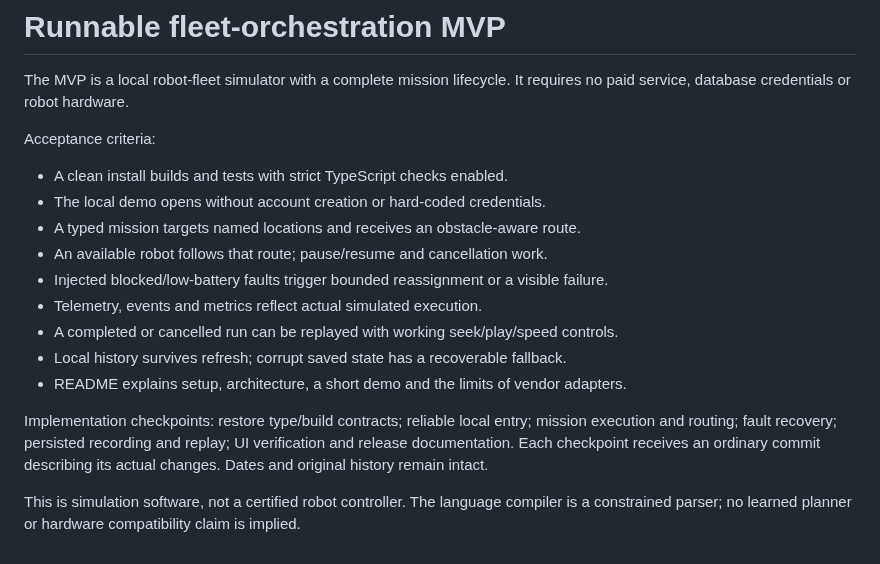
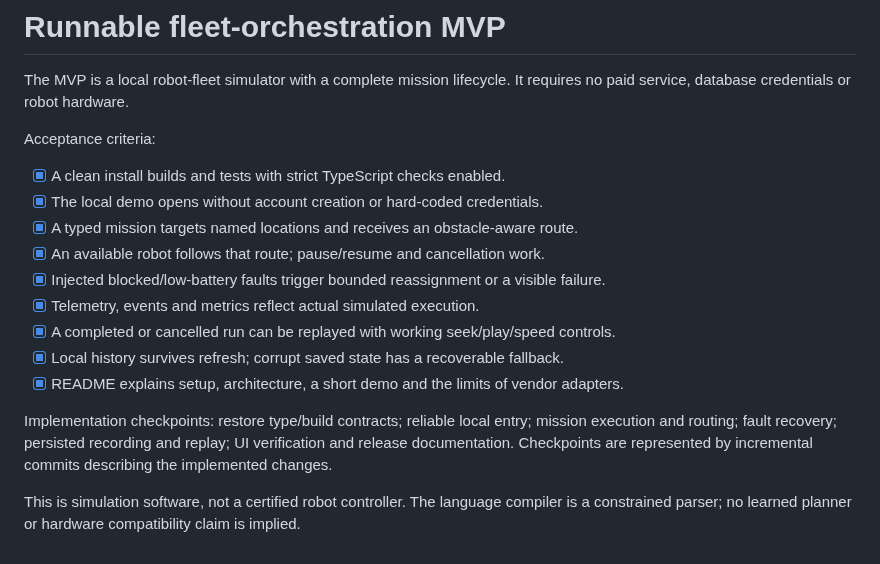
Before and after one commit to Ekanshthegreat/NodeAI-rework, a Markdown page: MVP_PLAN.md, the part around the change. GitHub-like rendering.

```diff
--- a/MVP_PLAN.md
+++ b/MVP_PLAN.md
@@ -5,20 +5,19 @@ requires no paid service, database credentials or robot hardware.
 
 Acceptance criteria:
 
-- A clean install builds and tests with strict TypeScript checks enabled.
-- The local demo opens without account creation or hard-coded credentials.
-- A typed mission targets named locations and receives an obstacle-aware route.
-- An available robot follows that route; pause/resume and cancellation work.
-- Injected blocked/low-battery faults trigger bounded reassignment or a visible failure.
-- Telemetry, events and metrics reflect actual simulated execution.
-- A completed or cancelled run can be replayed with working seek/play/speed controls.
-- Local history survives refresh; corrupt saved state has a recoverable fallback.
-- README explains setup, architecture, a short demo and the limits of vendor adapters.
+- [x] A clean install builds and tests with strict TypeScript checks enabled.
+- [x] The local demo opens without account creation or hard-coded credentials.
+- [x] A typed mission targets named locations and receives an obstacle-aware route.
+- [x] An available robot follows that route; pause/resume and cancellation work.
+- [x] Injected blocked/low-battery faults trigger bounded reassignment or a visible failure.
+- [x] Telemetry, events and metrics reflect actual simulated execution.
+- [x] A completed or cancelled run can be replayed with working seek/play/speed controls.
+- [x] Local history survives refresh; corrupt saved state has a recoverable fallback.
+- [x] README explains setup, architecture, a short demo and the limits of vendor adapters.
 
 Implementation checkpoints: restore type/build contracts; reliable local entry;
 mission execution and routing; fault recovery; persisted recording and replay;
-UI verification and release documentation. Each checkpoint receives an ordinary
-commit describing its actual changes. Dates and original history remain intact.
+UI verification and release documentation. Checkpoints are represented by incremental commits describing the implemented changes.
 
 This is simulation software, not a certified robot controller. The language
 compiler is a constrained parser; no learned planner or hardware compatibility
```
Also changed, not shown: CHANGELOG.md (added, +11 -0 lines), README.md (+111 -12 lines), docs/ARCHITECTURE.md (added, +102 -0 lines), docs/DEMO.md (added, +57 -0 lines), docs/images/mission-control.png (added), docs/images/replay.png (added).
